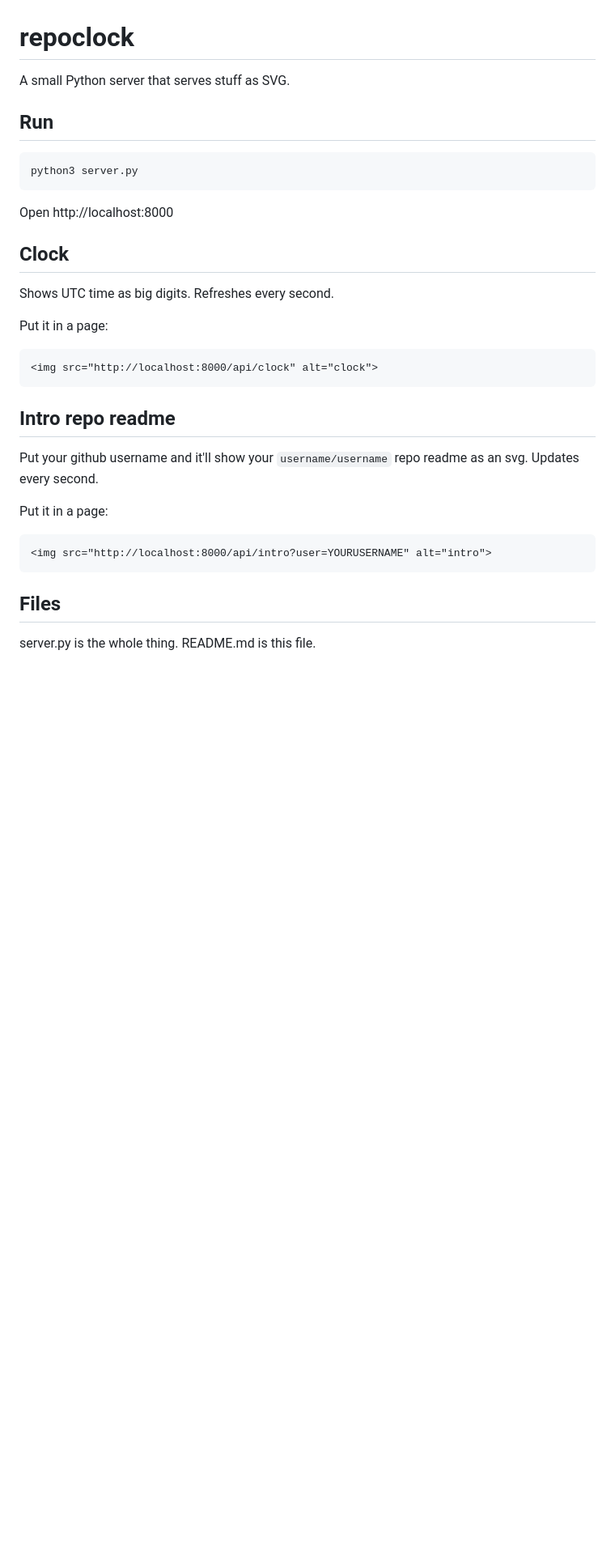
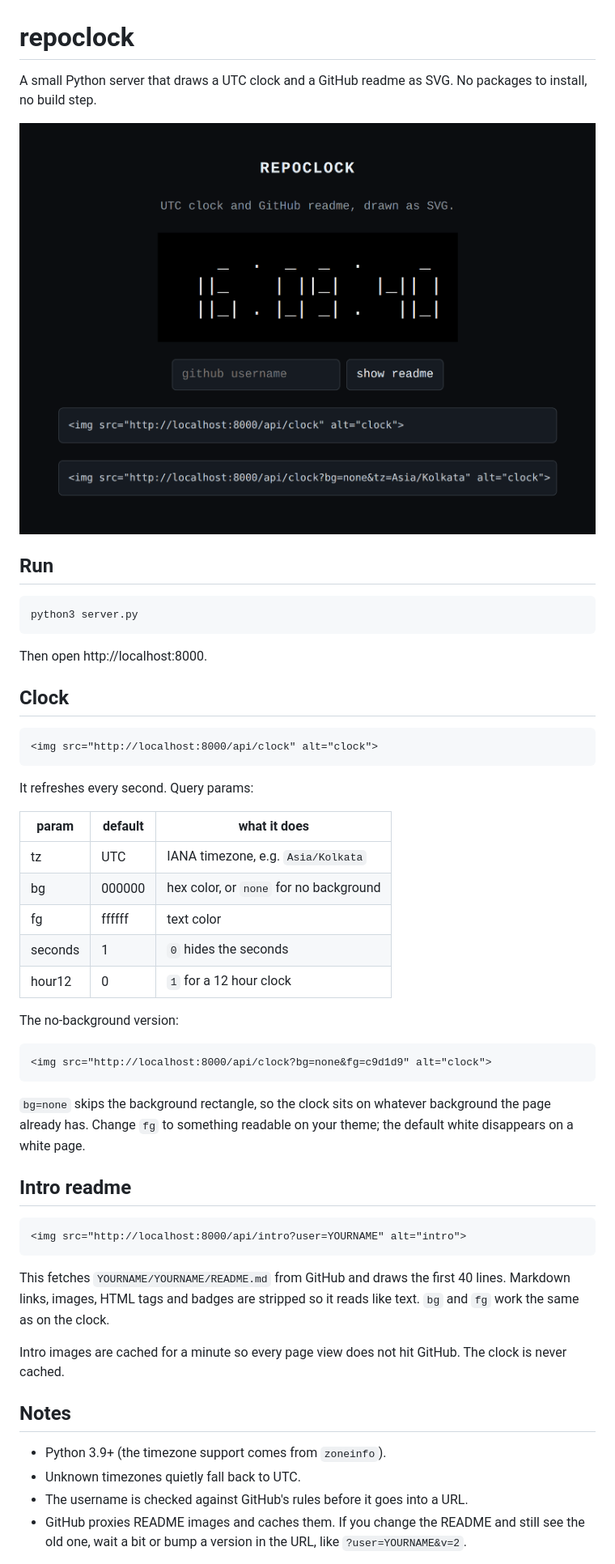
Before and after one commit to Nitikpsn/repoclock, a Markdown page: README.md, the part around one of its changes. Shown at 81% size. GitHub-like rendering; pictures changed too: docs/preview.png (added); blank space fills up the shorter version.

```diff
--- a/README.md
+++ b/README.md
@@ -1,29 +1,55 @@
 # repoclock
 
-A small Python server that serves stuff as SVG.
+A small Python server that draws a UTC clock and a GitHub readme as SVG.
+No packages to install, no build step.
+
+![repoclock demo](docs/preview.png)
 
 ## Run
 
     python3 server.py
 
-Open http://localhost:8000
+Then open http://localhost:8000.
 
 ## Clock
 
-Shows UTC time as big digits. Refreshes every second.
-
-Put it in a page:
-
     <img src="http://localhost:8000/api/clock" alt="clock">
 
-## Intro repo readme
+It refreshes every second. Query params:
 
-Put your github username and it'll show your `username/username` repo readme as an svg. Updates every second.
+| param   | default | what it does                          |
+| ------- | ------- | ------------------------------------- |
+| tz      | UTC     | IANA timezone, e.g. `Asia/Kolkata`    |
+| bg      | 000000  | hex color, or `none` for no background |
+| fg      | ffffff  | text color                            |
+| seconds | 1       | `0` hides the seconds                 |
+| hour12  | 0       | `1` for a 12 hour clock               |
 
-Put it in a page:
+The no-background version:
 
-    <img src="http://localhost:8000/api/intro?user=YOURUSERNAME" alt="intro">
+    <img src="http://localhost:8000/api/clock?bg=none&fg=c9d1d9" alt="clock">
 
-## Files
+`bg=none` skips the background rectangle, so the clock sits on whatever
+background the page already has. Change `fg` to something readable on your
+theme; the default white disappears on a white page.
 
-server.py is the whole thing. README.md is this file.
+## Intro readme
+
+    <img src="http://localhost:8000/api/intro?user=YOURNAME" alt="intro">
+
+This fetches `YOURNAME/YOURNAME/README.md` from GitHub and draws the first 40
+lines. Markdown links, images, HTML tags and badges are stripped so it reads
+like text. `bg` and `fg` work the same as on the clock.
+
+Intro images are cached for a minute so every page view does not hit GitHub.
+The clock is never cached.
+
+## Notes
+
+- Python 3.9+ (the timezone support comes from `zoneinfo`).
+- Unknown timezones quietly fall back to UTC.
+- The username is checked against GitHub's rules before it goes into a URL.
+- GitHub proxies README images and caches them. If you change the README and
+  still see the old one, wait a bit or bump a version in the URL, like
+  `?user=YOURNAME&v=2`.
+
```
Also changed, not shown: other parts of README.md (+1 -0 lines), 2 other files.
